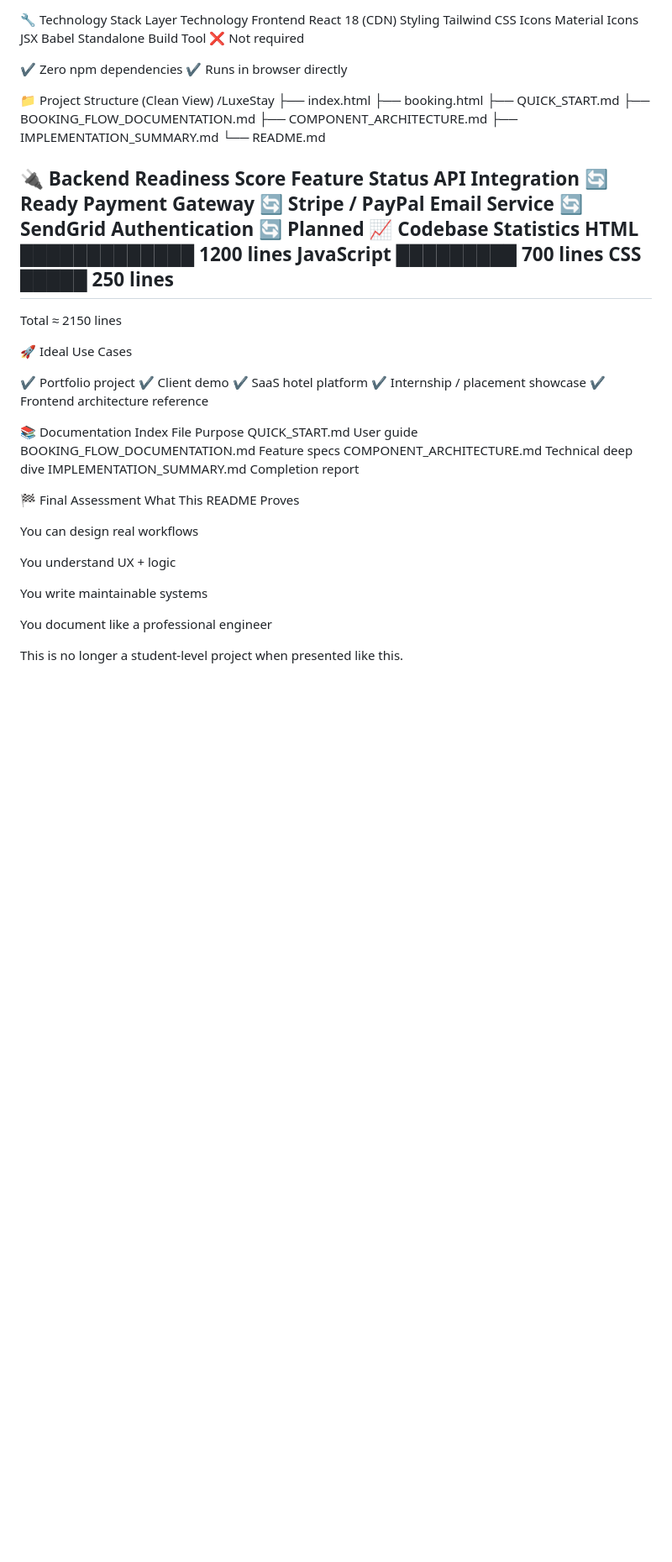
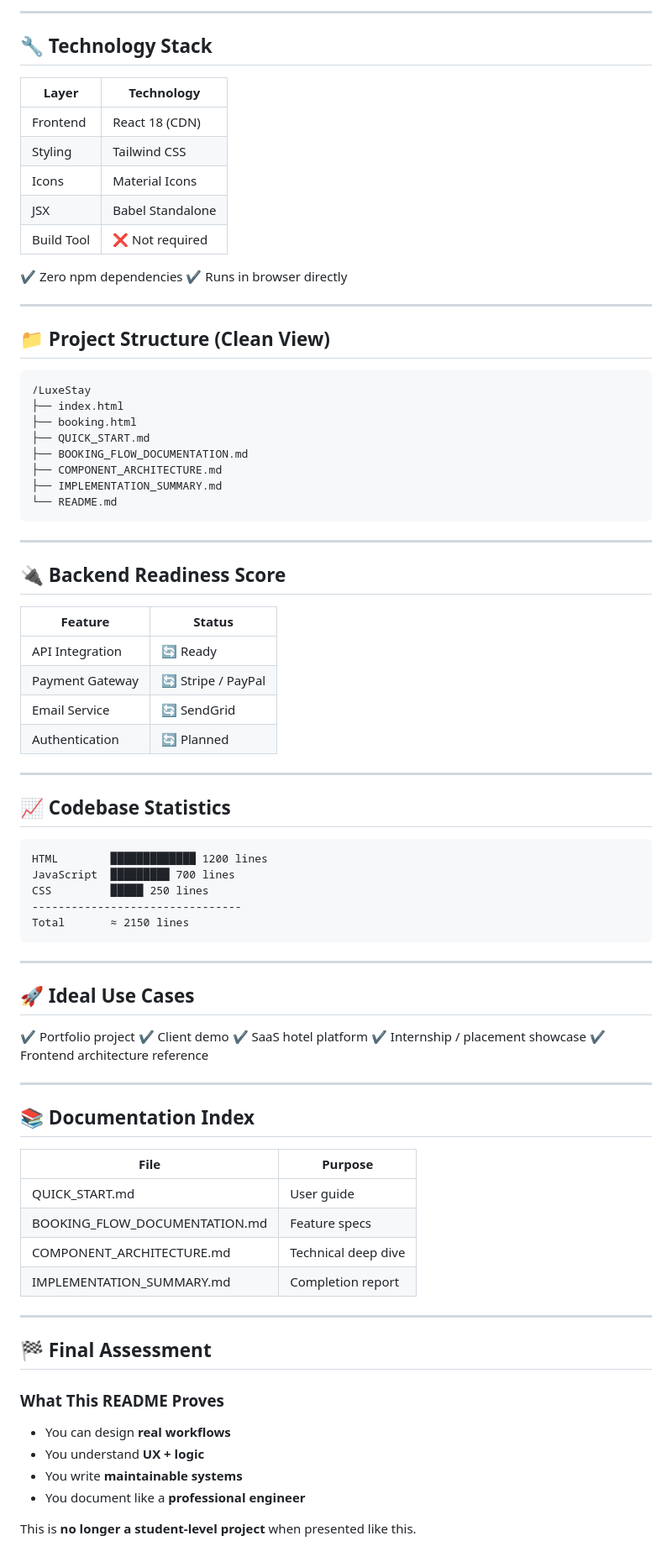
Before and after one commit to MVPAlok/hotel-management-UIUX-, a Markdown page: README.md, the part around one of its changes. Shown at 84% size. Rendered like a GitHub page; blank space fills up the shorter version.

Commit message:
Revise README for improved clarity and detail
Updated README to enhance project overview and structure.

````diff
--- a/README.md
+++ b/README.md
@@ -121,16 +165,24 @@ Cross-browser Testing   █████████░ 90%
 
-🔧 Technology Stack
-Layer	Technology
-Frontend	React 18 (CDN)
-Styling	Tailwind CSS
-Icons	Material Icons
-JSX	Babel Standalone
-Build Tool	❌ Not required
+---
+
+## 🔧 Technology Stack
+
+| Layer      | Technology       |
+| ---------- | ---------------- |
+| Frontend   | React 18 (CDN)   |
+| Styling    | Tailwind CSS     |
+| Icons      | Material Icons   |
+| JSX        | Babel Standalone |
+| Build Tool | ❌ Not required   |
 
 ✔ Zero npm dependencies
 ✔ Runs in browser directly
 
-📁 Project Structure (Clean View)
+---
+
+## 📁 Project Structure (Clean View)
+
+```
 /LuxeStay
 ├── index.html
 ├── booking.html
@@ -139,21 +191,34 @@ Build Tool	❌ Not required
 ├── COMPONENT_ARCHITECTURE.md
 ├── IMPLEMENTATION_SUMMARY.md
 └── README.md
+```
 
-🔌 Backend Readiness Score
-Feature	Status
-API Integration	🔄 Ready
-Payment Gateway	🔄 Stripe / PayPal
-Email Service	🔄 SendGrid
-Authentication	🔄 Planned
-📈 Codebase Statistics
+---
+
+## 🔌 Backend Readiness Score
+
+| Feature         | Status             |
+| --------------- | ------------------ |
+| API Integration | 🔄 Ready           |
+| Payment Gateway | 🔄 Stripe / PayPal |
+| Email Service   | 🔄 SendGrid        |
+| Authentication  | 🔄 Planned         |
+
+---
+
+## 📈 Codebase Statistics
+
+```
 HTML        █████████████ 1200 lines
 JavaScript  █████████ 700 lines
 CSS         █████ 250 lines
 --------------------------------
 Total       ≈ 2150 lines
+```
 
-🚀 Ideal Use Cases
+---
+
+## 🚀 Ideal Use Cases
 
 ✔ Portfolio project
 ✔ Client demo
@@ -161,22 +226,26 @@ Total       ≈ 2150 lines
 ✔ Internship / placement showcase
 ✔ Frontend architecture reference
 
-📚 Documentation Index
-File	Purpose
-QUICK_START.md	User guide
-BOOKING_FLOW_DOCUMENTATION.md	Feature specs
-COMPONENT_ARCHITECTURE.md	Technical deep dive
-IMPLEMENTATION_SUMMARY.md	Completion report
+---
 
-🏁 Final Assessment
-What This README Proves
+## 📚 Documentation Index
 
-You can design real workflows
+| File                          | Purpose             |
+| ----------------------------- | ------------------- |
+| QUICK_START.md                | User guide          |
+| BOOKING_FLOW_DOCUMENTATION.md | Feature specs       |
+| COMPONENT_ARCHITECTURE.md     | Technical deep dive |
+| IMPLEMENTATION_SUMMARY.md     | Completion report   |
 
-You understand UX + logic
+---
 
-You write maintainable systems
+## 🏁 Final Assessment
 
-You document like a professional engineer
+### What This README Proves
 
-This is no longer a student-level project when presented like this.
+* You can design **real workflows**
+* You understand **UX + logic**
+* You write **maintainable systems**
+* You document like a **professional engineer**
+
+This is **no longer a student-level project** when presented like this.
````
Also changed, not shown: other parts of README.md (+100 -56 lines).
